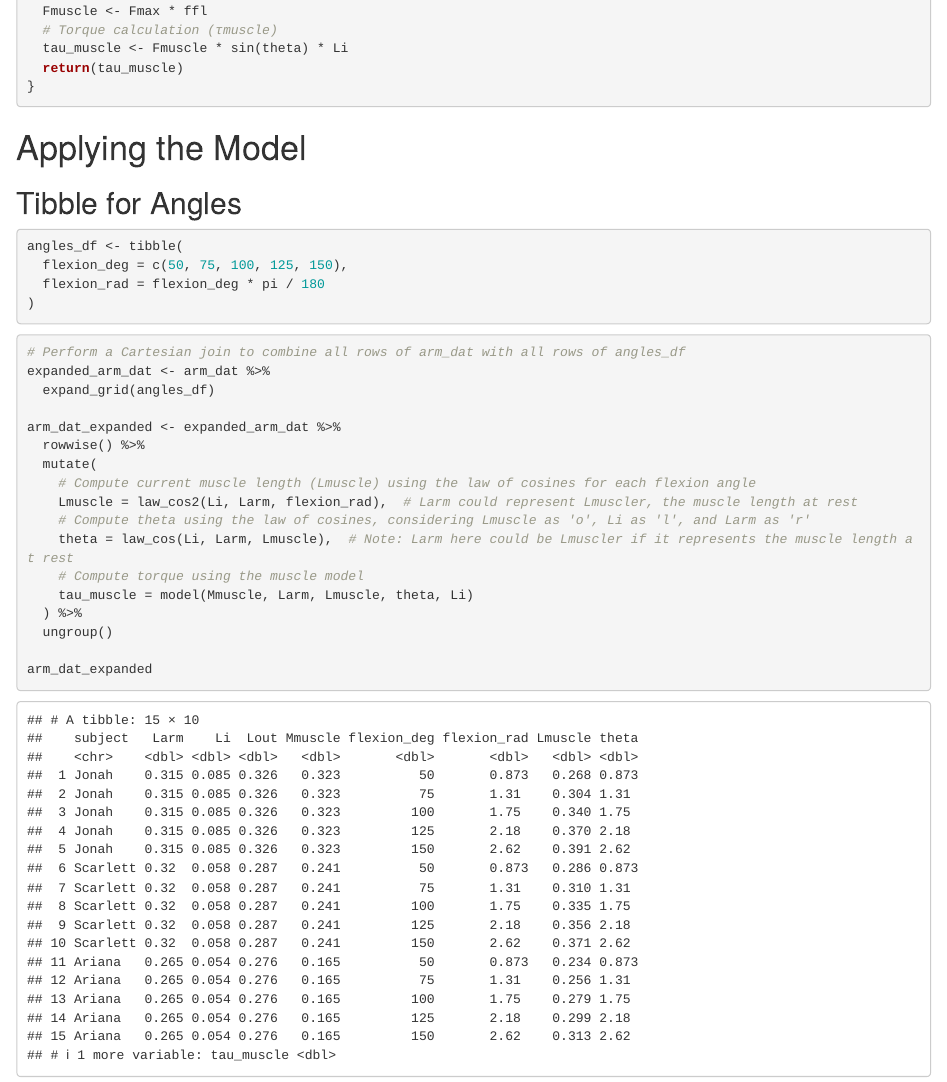
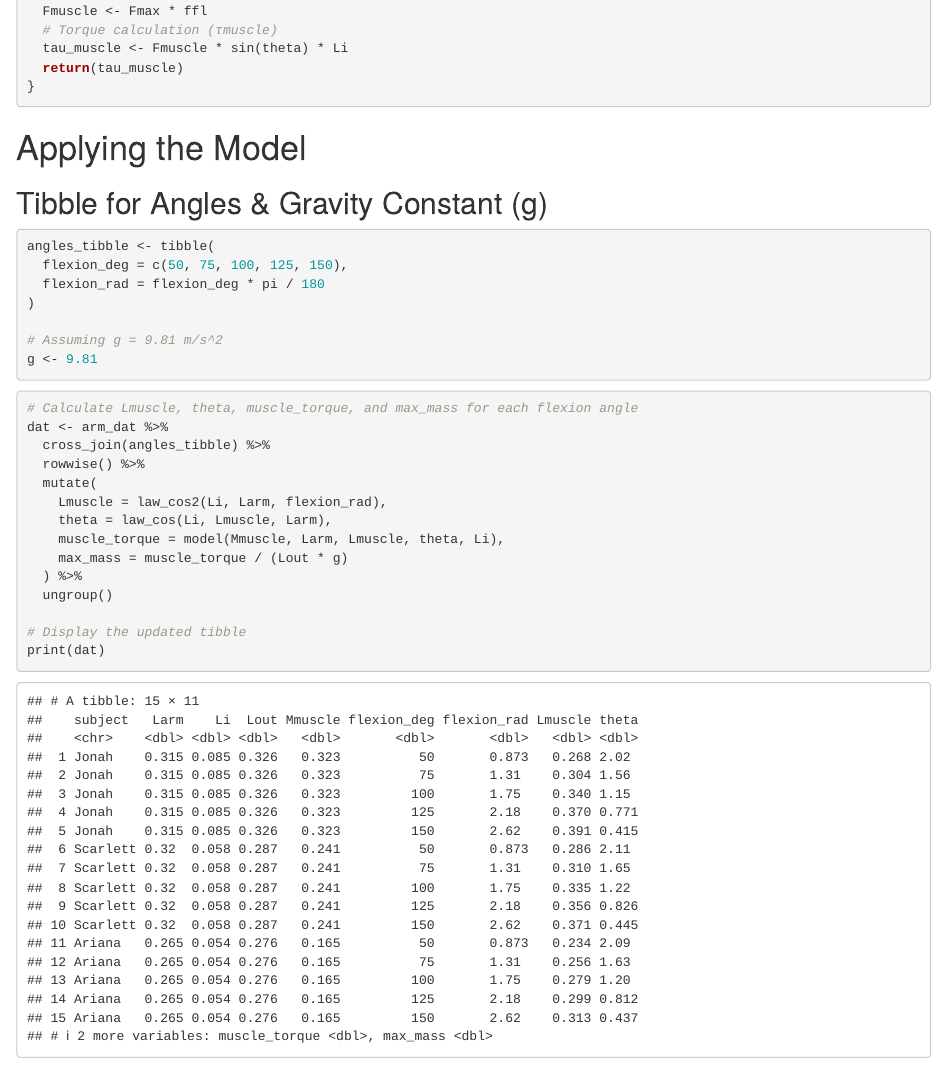
Before and after one commit to JonahKotzen/The-Biceptionists, an R Markdown document (MP2.Rmd): the page in a window 1100 px wide, from 930 px down. The pictures show the output file MP2.html that the author committed with the source, opened offline.

Commit message:
updated (2:22)
just updated

````diff
--- a/MP2.Rmd
+++ b/MP2.Rmd
@@ -85,46 +85,32 @@
 
 # Applying the Model
 
-## Tibble for Angles
+## Tibble for Angles & Gravity Constant (g)
 ```{r chunk6, include=TRUE}
-angles_df <- tibble(
+angles_tibble <- tibble(
   flexion_deg = c(50, 75, 100, 125, 150),
   flexion_rad = flexion_deg * pi / 180
 )
+
+# Assuming g = 9.81 m/s^2
+g <- 9.81
 ```
 
 
 ```{r chunk7, include=TRUE}
-# Perform a Cartesian join to combine all rows of arm_dat with all rows of angles_df
-expanded_arm_dat <- arm_dat %>%
-  expand_grid(angles_df)
-
-arm_dat_expanded <- expanded_arm_dat %>%
+# Calculate Lmuscle, theta, muscle_torque, and max_mass for each flexion angle
+dat <- arm_dat %>%
+  cross_join(angles_tibble) %>%
   rowwise() %>%
   mutate(
-    # Compute current muscle length (Lmuscle) using the law of cosines for each flexion angle
-    Lmuscle = law_cos2(Li, Larm, flexion_rad),  # Larm could represent Lmuscler, the muscle length at rest
-    # Compute theta using the law of cosines, considering Lmuscle as 'o', Li as 'l', and Larm as 'r'
-    theta = law_cos(Li, Larm, Lmuscle),  # Note: Larm here could be Lmuscler if it represents the muscle length at rest
-    # Compute torque using the muscle model
-    tau_muscle = model(Mmuscle, Larm, Lmuscle, theta, Li)
+    Lmuscle = law_cos2(Li, Larm, flexion_deg),#IS THIS SUPPOSED TO BE FLEX DEG OR FLEX RAD????? *crucial*
+    theta = law_cos(Li, Lmuscle, Larm),
+    muscle_torque = model(Mmuscle, Larm, Lmuscle, theta, Li),
+    max_mass = muscle_torque / (Lout * g)
   ) %>%
   ungroup()
 
-arm_dat_expanded
+# Display the updated tibble
+print(dat)
 
 ```
-# Max Mass
-
-```{r chunk8, include=TRUE}
-# Assuming g = 9.81 m/s^2
-g <- 9.81
-
-# Adding the max_mass calculation to your existing mutate call
-arm_dat_expanded <- arm_dat_expanded %>%
-  mutate(
-    # Compute max_mass based on the torque and out-lever length
-    max_mass = tau_muscle / (Lout * g)
-  )
-
-```
````
Also changed, not shown: MP2.html, MP2.Rmd (2 more changed lines).
